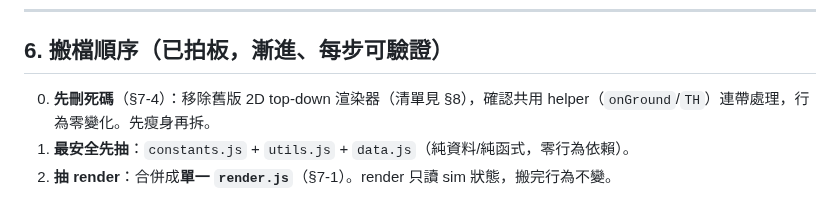
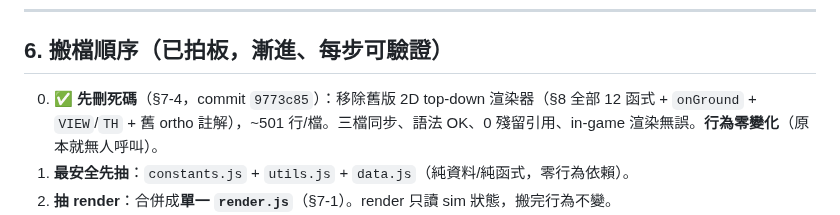
Before and after one commit to pony0278/Mini-Mage-Mayhem, a Markdown page: docs/module-boundaries.md, the part around the change. Rendered like a GitHub page.

Commit message:
docs(module-boundaries): mark step 0 (dead-code removal) complete
Co-Authored-By: Claude Opus 4.8 <noreply@anthropic.com>
Claude-Session: https://claude.ai/code/session_01J8iprL6sXXyUW645gNvPWa

```diff
--- a/docs/module-boundaries.md
+++ b/docs/module-boundaries.md
@@ -113,7 +113,7 @@ utils.js ─────┼─→ data.js ─→ sim.js ─→ ┌─ render3d.j
 
 ## 6. 搬檔順序（已拍板，漸進、每步可驗證）
 
-0. **先刪死碼**（§7-4）：移除舊版 2D top-down 渲染器（清單見 §8），確認共用 helper（`onGround`/`TH`）連帶處理，行為零變化。先瘦身再拆。
+0. ✅ **先刪死碼**（§7-4，commit `9773c85`）：移除舊版 2D top-down 渲染器（§8 全部 12 函式 + `onGround` + `VIEW`/`TH` + 舊 ortho 註解），~501 行/檔。三檔同步、語法 OK、0 殘留引用、in-game 渲染無誤。**行為零變化**（原本就無人呼叫）。
 1. **最安全先抽**：`constants.js` + `utils.js` + `data.js`（純資料/純函式，零行為依賴）。
 2. **抽 render**：合併成**單一 `render.js`**（§7-1）。render 只讀 sim 狀態，搬完行為不變。
 3. **抽 sim.js**：把 278–2650 整塊搬出；**同時**做 §3 的 `update(dt, intent)` 接縫，斷開 CAM/mouse（§7-2，避免循環依賴）。
```
